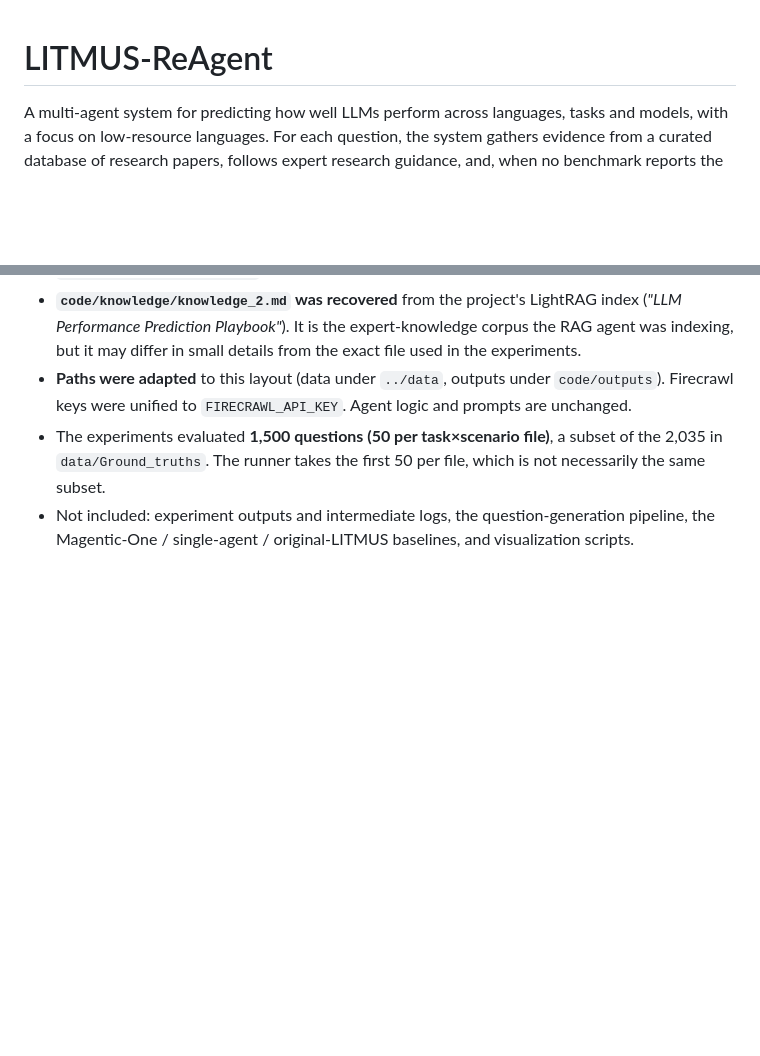
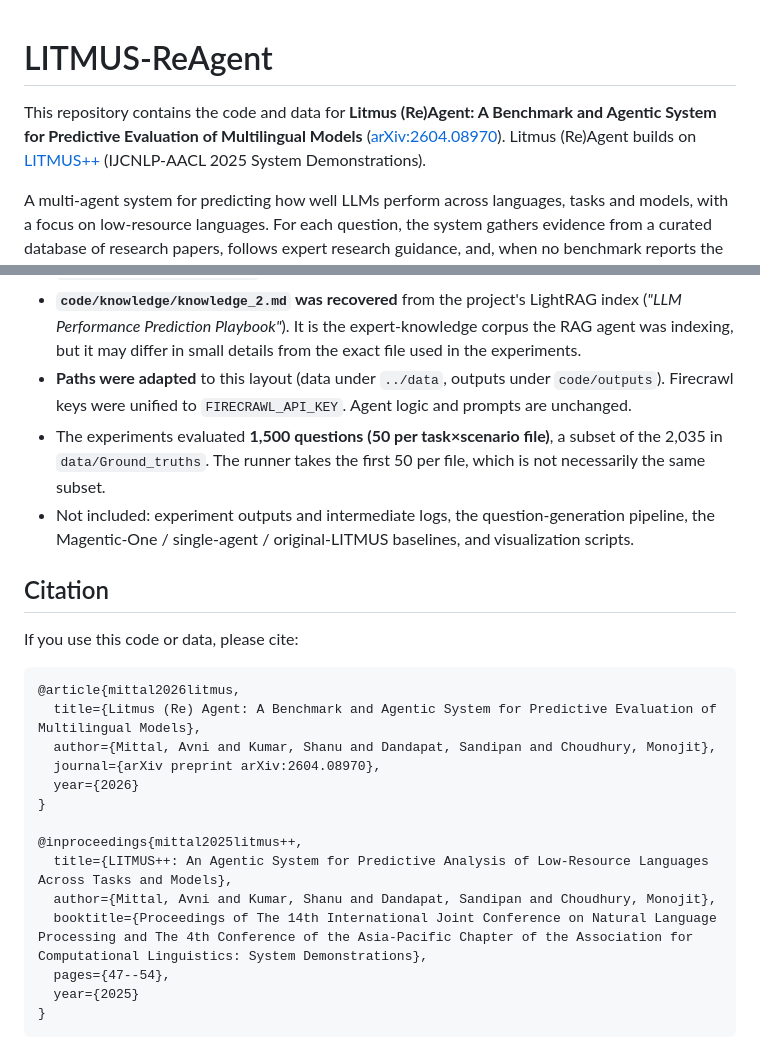
Before and after one commit to AvniMittal13/Litmus_ReAgent, a Markdown page: README.md, 2 parts joined by grey strips. GitHub-like rendering; blank space fills up the shorter version.

Commit message:
README: add Litmus (Re)Agent description and citations
Co-Authored-By: Claude Opus 5.5 <noreply@anthropic.com>

````diff
--- a/README.md
+++ b/README.md
@@ -1,4 +1,6 @@
 # LITMUS-ReAgent
+
+This repository contains the code and data for **Litmus (Re)Agent: A Benchmark and Agentic System for Predictive Evaluation of Multilingual Models** ([arXiv:2604.08970](https://arxiv.org/abs/2604.08970)). Litmus (Re)Agent builds on [LITMUS++](#citation) (IJCNLP-AACL 2025 System Demonstrations).
 
 A multi-agent system for predicting how well LLMs perform across languages, tasks and models, with a focus on low-resource languages. For each question, the system gathers evidence from a curated database of research papers, follows expert research guidance, and, when no benchmark reports the number directly, collects features and trains small predictive models in generated code.
 
@@ -100,3 +102,24 @@ Curated research-paper database, one folder per task: `01_Code_Generation`, `02_
 - **Paths were adapted** to this layout (data under `../data`, outputs under `code/outputs`). Firecrawl keys were unified to `FIRECRAWL_API_KEY`. Agent logic and prompts are unchanged.
 - The experiments evaluated **1,500 questions (50 per task×scenario file)**, a subset of the 2,035 in `data/Ground_truths`. The runner takes the first 50 per file, which is not necessarily the same subset.
 - Not included: experiment outputs and intermediate logs, the question-generation pipeline, the Magentic-One / single-agent / original-LITMUS baselines, and visualization scripts.
+
+## Citation
+
+If you use this code or data, please cite:
+
+```bibtex
+@article{mittal2026litmus,
+  title={Litmus (Re) Agent: A Benchmark and Agentic System for Predictive Evaluation of Multilingual Models},
+  author={Mittal, Avni and Kumar, Shanu and Dandapat, Sandipan and Choudhury, Monojit},
+  journal={arXiv preprint arXiv:2604.08970},
+  year={2026}
+}
+
+@inproceedings{mittal2025litmus++,
+  title={LITMUS++: An Agentic System for Predictive Analysis of Low-Resource Languages Across Tasks and Models},
+  author={Mittal, Avni and Kumar, Shanu and Dandapat, Sandipan and Choudhury, Monojit},
+  booktitle={Proceedings of The 14th International Joint Conference on Natural Language Processing and The 4th Conference of the Asia-Pacific Chapter of the Association for Computational Linguistics: System Demonstrations},
+  pages={47--54},
+  year={2025}
+}
+```
````
